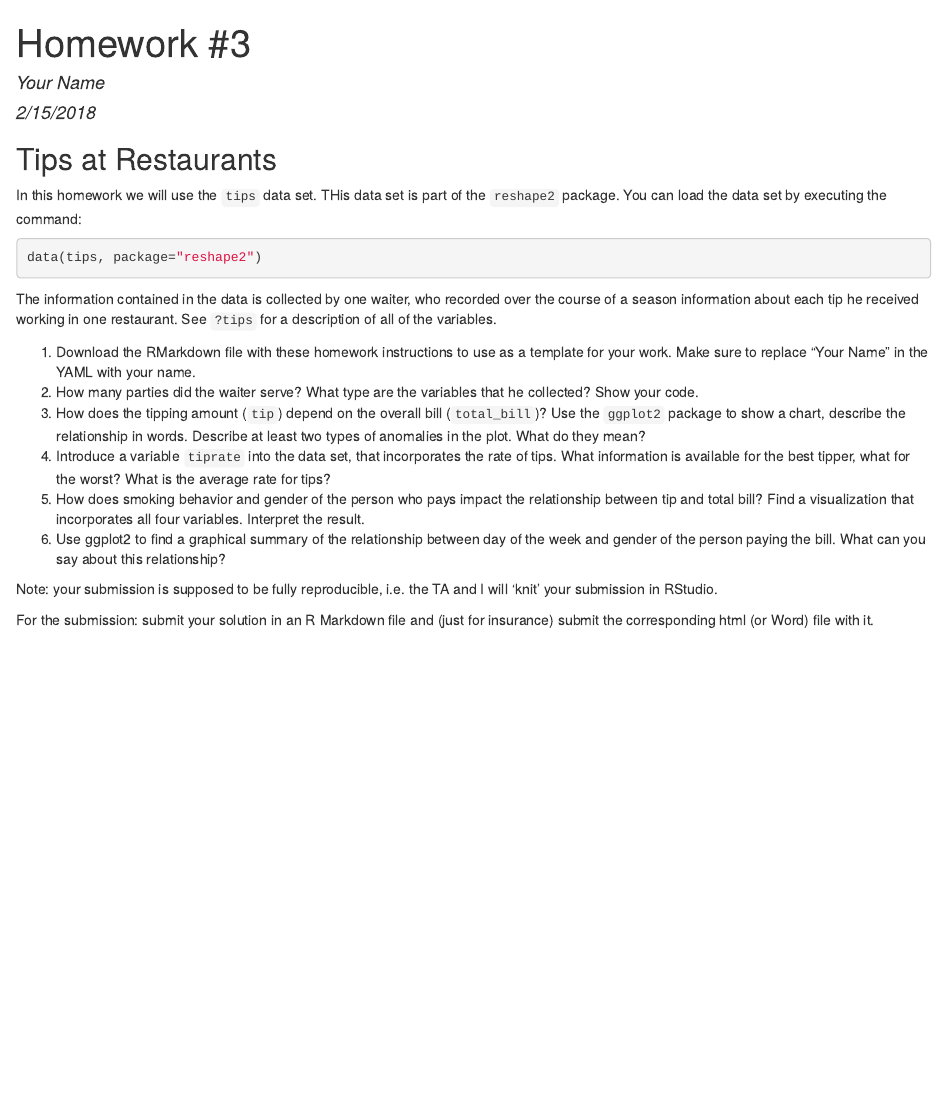
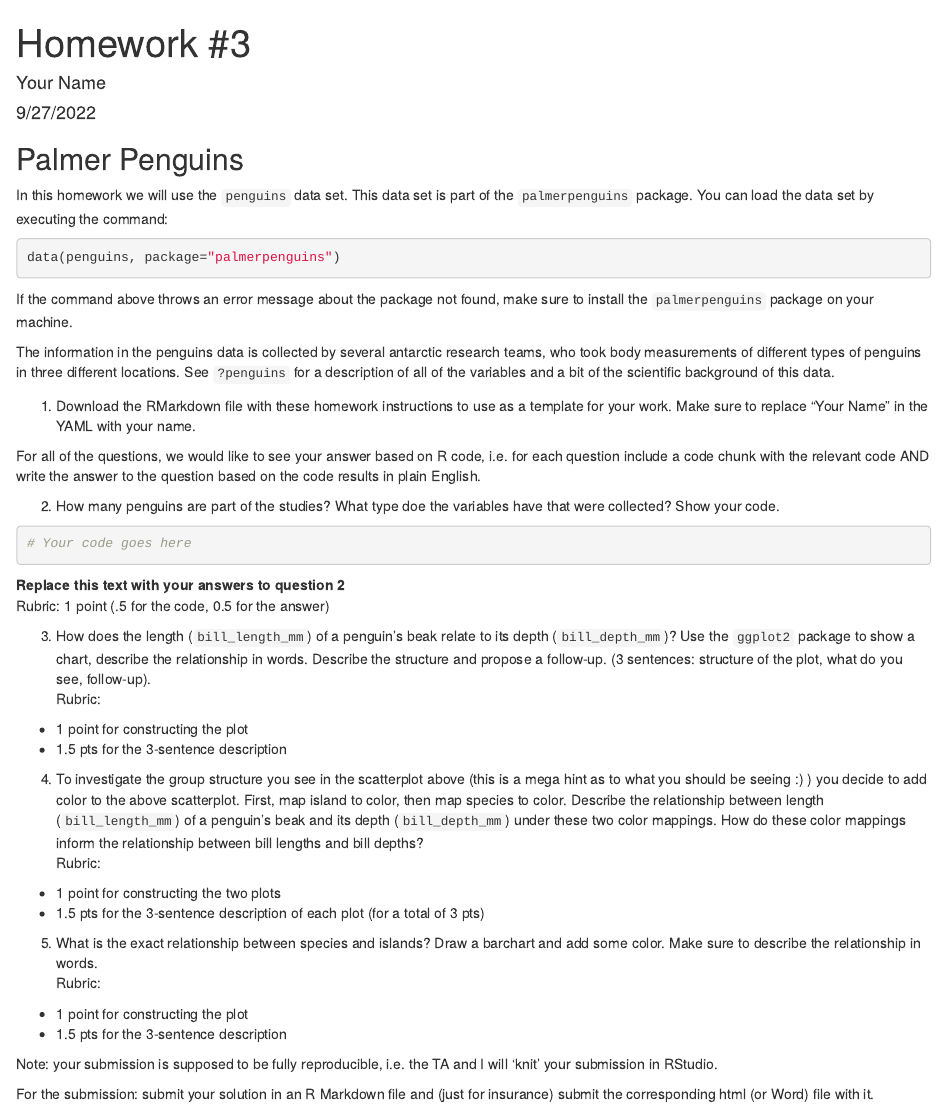
Before and after one commit to DS202-at-ISU/DS202-at-ISU.github.io, an R Markdown document (homework/homework03.Rmd): the page in a window 1100 px wide, from its top. The pictures show the output file homework/homework03.html that the author committed with the source, opened offline.

Commit message:
homework #3

````diff
--- a/homework/homework03.Rmd
+++ b/homework/homework03.Rmd
@@ -1,9 +1,10 @@
 ---
 title: 'Homework #3'
 author: "Your Name"
-date: "2/15/2018"
+date: "9/27/2022"
 output: html_document
 ---
+
 ---
 title: 'Homework #3'
 author: "Your Name"
@@ -15,23 +16,45 @@ output: html_document
 knitr::opts_chunk$set(echo = TRUE)
 ```
 
-## Tips at Restaurants
+## Palmer Penguins
 
-In this homework we will use the `tips` data set. THis data set is part of the `reshape2` package. You can load the data set by executing the command:
+In this homework we will use the `penguins` data set. This data set is part of the `palmerpenguins` package. You can load the data set by executing the command:
+
 ```{r}
-data(tips, package="reshape2")
+data(penguins, package="palmerpenguins")
 ```
-The information contained in the data is collected by one waiter, who recorded over the course of a season information about each tip he received working in one restaurant. See `?tips` for a description of all of the variables.
 
-1. Download the RMarkdown file with these homework instructions to use as a template for your work.
-Make sure to replace "Your Name" in the YAML with your name.
-2.  How many parties did the waiter serve? What type are the variables that he collected? Show your code.
-3. How does the tipping amount (`tip`) depend on the overall bill (`total_bill`)? Use the `ggplot2` package to show a chart, describe the relationship in words. Describe at least two types of anomalies in the plot. What do they mean?
-4. Introduce a variable `tiprate` into the data set, that incorporates the rate of tips. What information is available for the best tipper, what for the worst? What is the average rate for tips?
-6. How does smoking behavior and gender of the person who pays impact the  relationship between tip and total bill? Find a visualization that incorporates all four variables. Interpret the result.
-5. Use ggplot2 to find a graphical summary of the relationship between day of the week and gender of the person paying the bill. What can you say about this relationship?
+If the command above throws an error message about the package not found, make sure to install the `palmerpenguins` package on your machine.
+
+The information in the penguins data is collected by several antarctic research teams, who took body measurements of different types of penguins in three different locations. See `?penguins` for a description of all of the variables and a bit of the scientific background of this data.
+
+1.  Download the RMarkdown file with these homework instructions to use as a template for your work. Make sure to replace "Your Name" in the YAML with your name.
+
+For all of the questions, we would like to see your answer based on R code, i.e. for each question include a code chunk with the relevant code AND write the answer to the question based on the code results in plain English.
+
+2.  How many penguins are part of the studies? What type doe the variables have that were collected? Show your code.
+
+```{r}
+# Your code goes here
+
+```
+
+**Replace this text with your answers to question 2** <br>
+Rubric: 1 point (.5 for the code, 0.5 for the answer)
+
+3.  How does the length (`bill_length_mm`) of a  penguin's beak relate to its depth (`bill_depth_mm`)?  Use the `ggplot2` package to show a chart, describe the relationship in words. Describe the structure and propose a follow-up. (3 sentences: structure of the plot, what do you see, follow-up). <br>
+Rubric:
+- 1 point for constructing the plot
+- 1.5 pts for the 3-sentence description
+4. To investigate the group structure you see in the scatterplot above (this is a mega hint as to what you should be seeing :) ) you decide to add color to the above scatterplot. First, map island to color, then map species to color. Describe the relationship between length (`bill_length_mm`) of a  penguin's beak and its depth (`bill_depth_mm`) under these two color mappings. How do these color mappings inform the relationship between bill lengths and bill depths? <br>
+Rubric:
+- 1 point for constructing the two plots
+- 1.5 pts for the 3-sentence description of each plot (for a total of 3 pts)
+5.  What is the exact relationship between species and islands? Draw a barchart and add some color. Make sure to describe the relationship in words.<br>
+Rubric:
+- 1 point for constructing the plot
+- 1.5 pts for the 3-sentence description
 
 Note: your submission is supposed to be fully reproducible, i.e. the TA and I will 'knit' your submission in RStudio.
 
-
 For the submission: submit your solution in an R Markdown file and (just for insurance) submit the corresponding html (or Word) file with it.
````
Also changed, not shown: homework/homework03.html, homework/homework03.Rmd (2 more changed lines).
